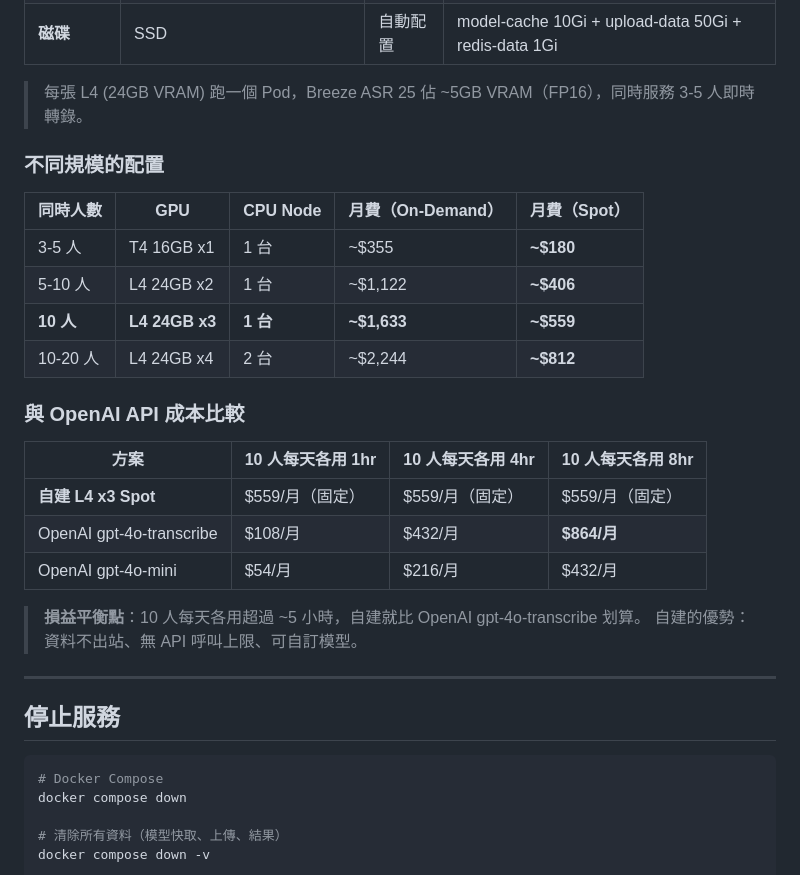
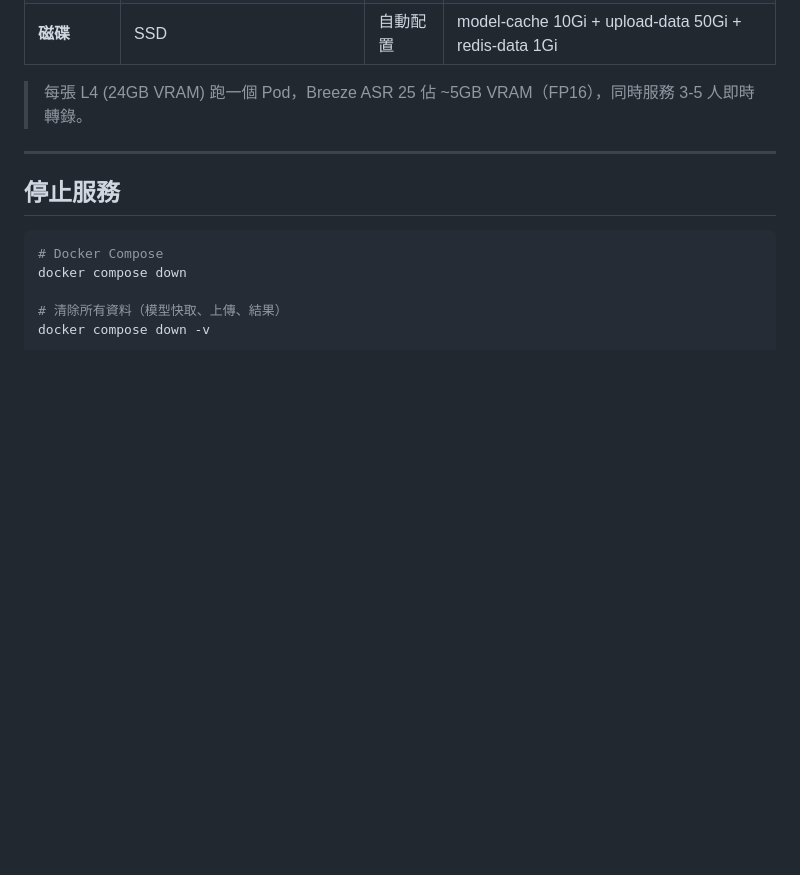
Before and after one commit to yanchen184/whisper-service, a Markdown page: README.md, the part around the change. Drawn GitHub-style; blank space fills up the shorter version.

Commit message:
docs: 精簡硬體申請清單，移除多規模配置和 OpenAI 比較

```diff
--- a/README.md
+++ b/README.md
@@ -308,25 +308,6 @@ nginx.ingress.kubernetes.io/proxy-body-size: "500m"
 
 > 每張 L4 (24GB VRAM) 跑一個 Pod，Breeze ASR 25 佔 ~5GB VRAM（FP16），同時服務 3-5 人即時轉錄。
 
-### 不同規模的配置
-
-| 同時人數 | GPU | CPU Node | 月費（On-Demand） | 月費（Spot） |
-|---------|-----|----------|------------------|-------------|
-| 3-5 人 | T4 16GB x1 | 1 台 | ~$355 | **~$180** |
-| 5-10 人 | L4 24GB x2 | 1 台 | ~$1,122 | **~$406** |
-| **10 人** | **L4 24GB x3** | **1 台** | **~$1,633** | **~$559** |
-| 10-20 人 | L4 24GB x4 | 2 台 | ~$2,244 | **~$812** |
-
-### 與 OpenAI API 成本比較
-
-| 方案 | 10 人每天各用 1hr | 10 人每天各用 4hr | 10 人每天各用 8hr |
-|------|-----------------|-----------------|-----------------|
-| **自建 L4 x3 Spot** | $559/月（固定） | $559/月（固定） | $559/月（固定） |
-| OpenAI gpt-4o-transcribe | $108/月 | $432/月 | **$864/月** |
-| OpenAI gpt-4o-mini | $54/月 | $216/月 | $432/月 |
-
-> **損益平衡點**：10 人每天各用超過 ~5 小時，自建就比 OpenAI gpt-4o-transcribe 划算。
-> 自建的優勢：資料不出站、無 API 呼叫上限、可自訂模型。
 
 ---
 
```
